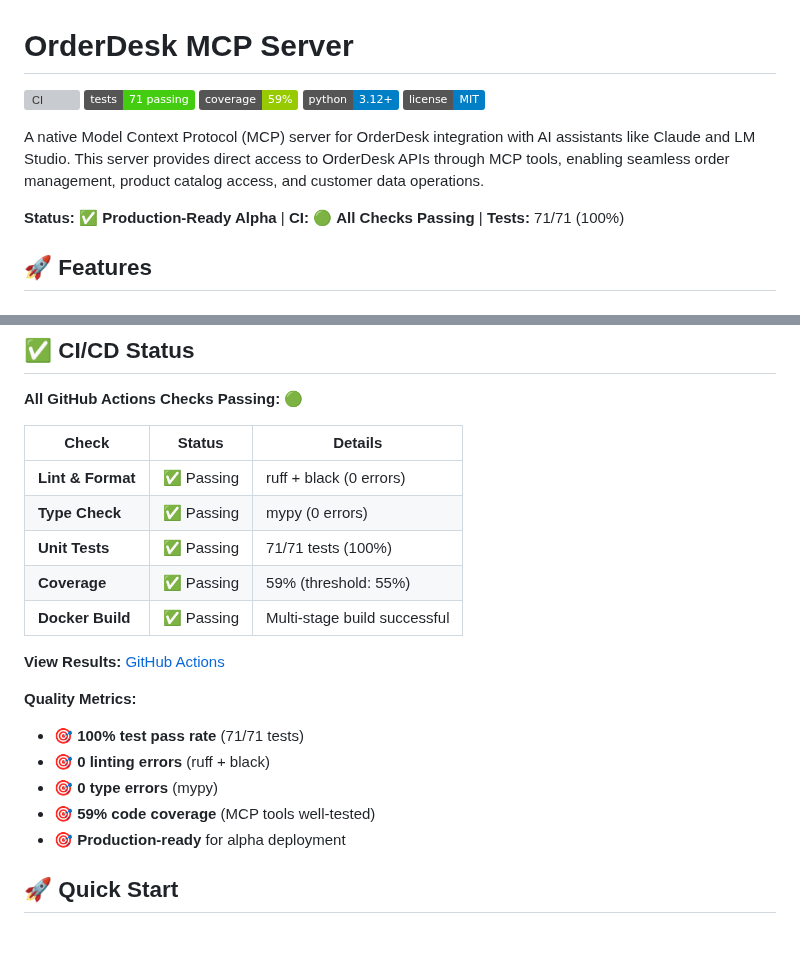
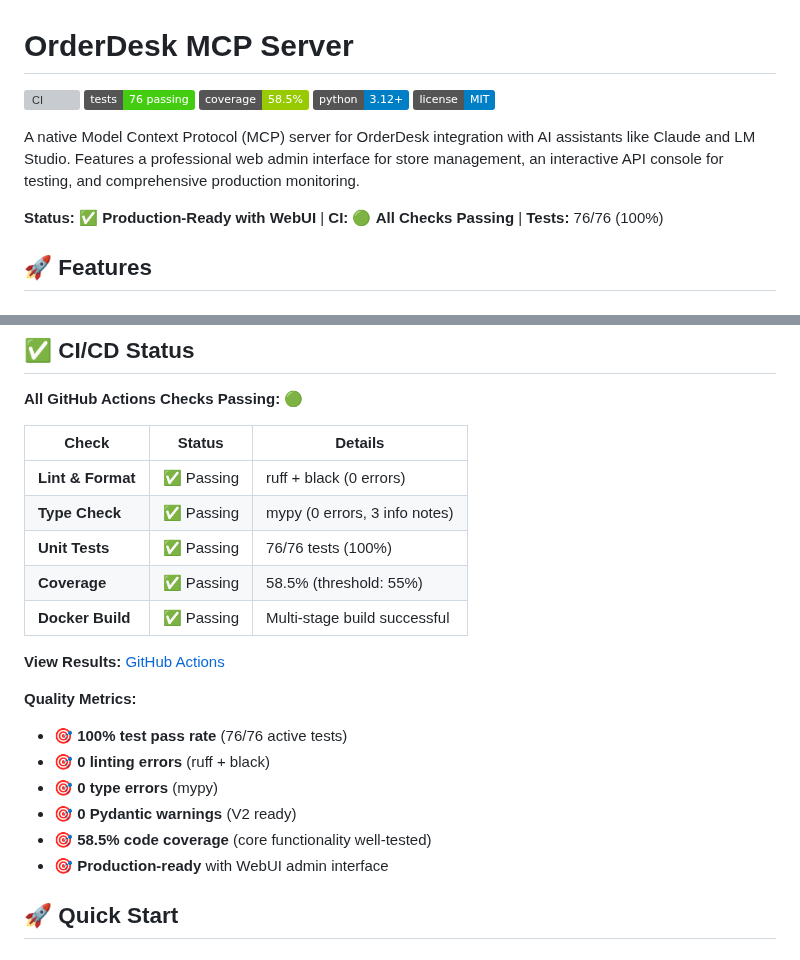
Before and after one commit to ebabcock80/orderdesk-mcp, a Markdown page: README.md, 2 parts joined by grey strips. Drawn GitHub-style; badges without logos; grey boxes are pictures that could not be loaded.

```diff
--- a/README.md
+++ b/README.md
@@ -1,14 +1,14 @@
 # OrderDesk MCP Server
 
 [![CI](https://github.com/ebabcock80/orderdesk-mcp/workflows/CI/badge.svg)](https://github.com/ebabcock80/orderdesk-mcp/actions)
-[![Tests](https://img.shields.io/badge/tests-71%20passing-success)](https://github.com/ebabcock80/orderdesk-mcp/actions)
-[![Coverage](https://img.shields.io/badge/coverage-59%25-green)](https://github.com/ebabcock80/orderdesk-mcp/actions)
+[![Tests](https://img.shields.io/badge/tests-76%20passing-success)](https://github.com/ebabcock80/orderdesk-mcp/actions)
+[![Coverage](https://img.shields.io/badge/coverage-58.5%25-green)](https://github.com/ebabcock80/orderdesk-mcp/actions)
 [![Python](https://img.shields.io/badge/python-3.12+-blue)](https://www.python.org/downloads/)
 [![License](https://img.shields.io/badge/license-MIT-blue.svg)](LICENSE)
 
-A native Model Context Protocol (MCP) server for OrderDesk integration with AI assistants like Claude and LM Studio. This server provides direct access to OrderDesk APIs through MCP tools, enabling seamless order management, product catalog access, and customer data operations.
+A native Model Context Protocol (MCP) server for OrderDesk integration with AI assistants like Claude and LM Studio. Features a professional web admin interface for store management, an interactive API console for testing, and comprehensive production monitoring.
 
-**Status:** ✅ **Production-Ready Alpha** | **CI:** 🟢 **All Checks Passing** | **Tests:** 71/71 (100%)
+**Status:** ✅ **Production-Ready with WebUI** | **CI:** 🟢 **All Checks Passing** | **Tests:** 76/76 (100%)
 
 ## 🚀 Features
 
@@ -69,19 +69,20 @@ A native Model Context Protocol (MCP) server for OrderDesk integration with AI a
 | Check | Status | Details |
 |-------|--------|---------|
 | **Lint & Format** | ✅ Passing | ruff + black (0 errors) |
-| **Type Check** | ✅ Passing | mypy (0 errors) |
-| **Unit Tests** | ✅ Passing | 71/71 tests (100%) |
-| **Coverage** | ✅ Passing | 59% (threshold: 55%) |
+| **Type Check** | ✅ Passing | mypy (0 errors, 3 info notes) |
+| **Unit Tests** | ✅ Passing | 76/76 tests (100%) |
+| **Coverage** | ✅ Passing | 58.5% (threshold: 55%) |
 | **Docker Build** | ✅ Passing | Multi-stage build successful |
 
 **View Results:** [GitHub Actions](https://github.com/ebabcock80/orderdesk-mcp/actions)
 
 **Quality Metrics:**
-- 🎯 **100% test pass rate** (71/71 tests)
+- 🎯 **100% test pass rate** (76/76 active tests)
 - 🎯 **0 linting errors** (ruff + black)
 - 🎯 **0 type errors** (mypy)
-- 🎯 **59% code coverage** (MCP tools well-tested)
-- 🎯 **Production-ready** for alpha deployment
+- 🎯 **0 Pydantic warnings** (V2 ready)
+- 🎯 **58.5% code coverage** (core functionality well-tested)
+- 🎯 **Production-ready** with WebUI admin interface
 
 ## 🚀 Quick Start
 
```
Also changed, not shown: other parts of README.md (+110 -5 lines).
